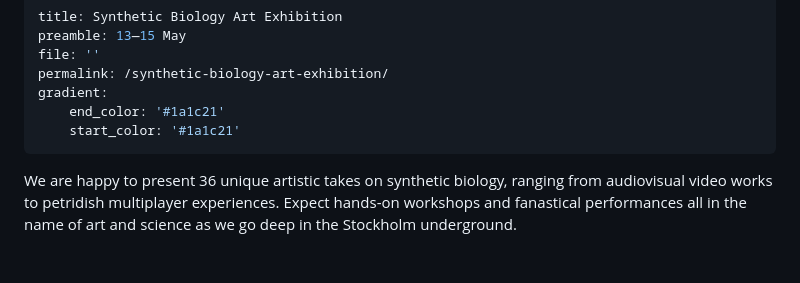
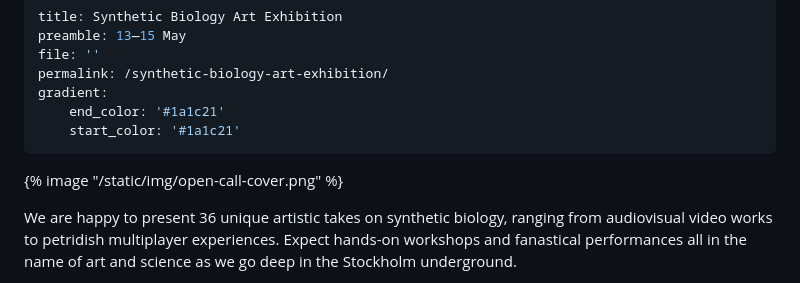
Before and after one commit to jonasjohansson/11.igem.se, a Markdown page: pages/synthetic-biology-art-exhibition.md, the part around the change. Rendered like a GitHub page; blank space fills up the shorter version.

```diff
--- a/pages/synthetic-biology-art-exhibition.md
+++ b/pages/synthetic-biology-art-exhibition.md
@@ -7,6 +7,8 @@ gradient:
     end_color: '#1a1c21'
     start_color: '#1a1c21'
 ---
+
+{% image "/static/img/open-call-cover.png"  %}
 
 We are happy to present 36 unique artistic takes on synthetic biology, ranging from audiovisual video works to petridish multiplayer experiences. Expect hands-on workshops and fanastical performances all in the name of art and science as we go deep in the Stockholm underground.
 
```
Also changed, not shown: static/img/open-call-cover.png (added), 1 other file.
